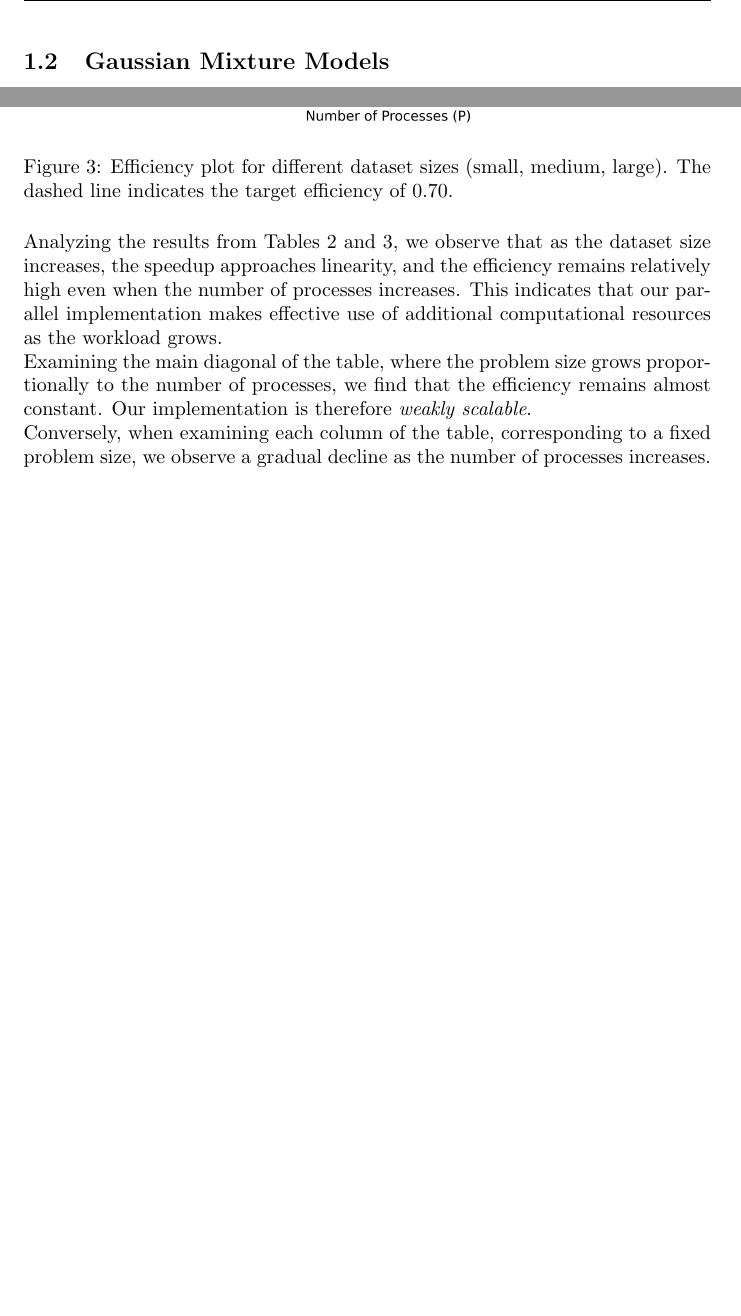
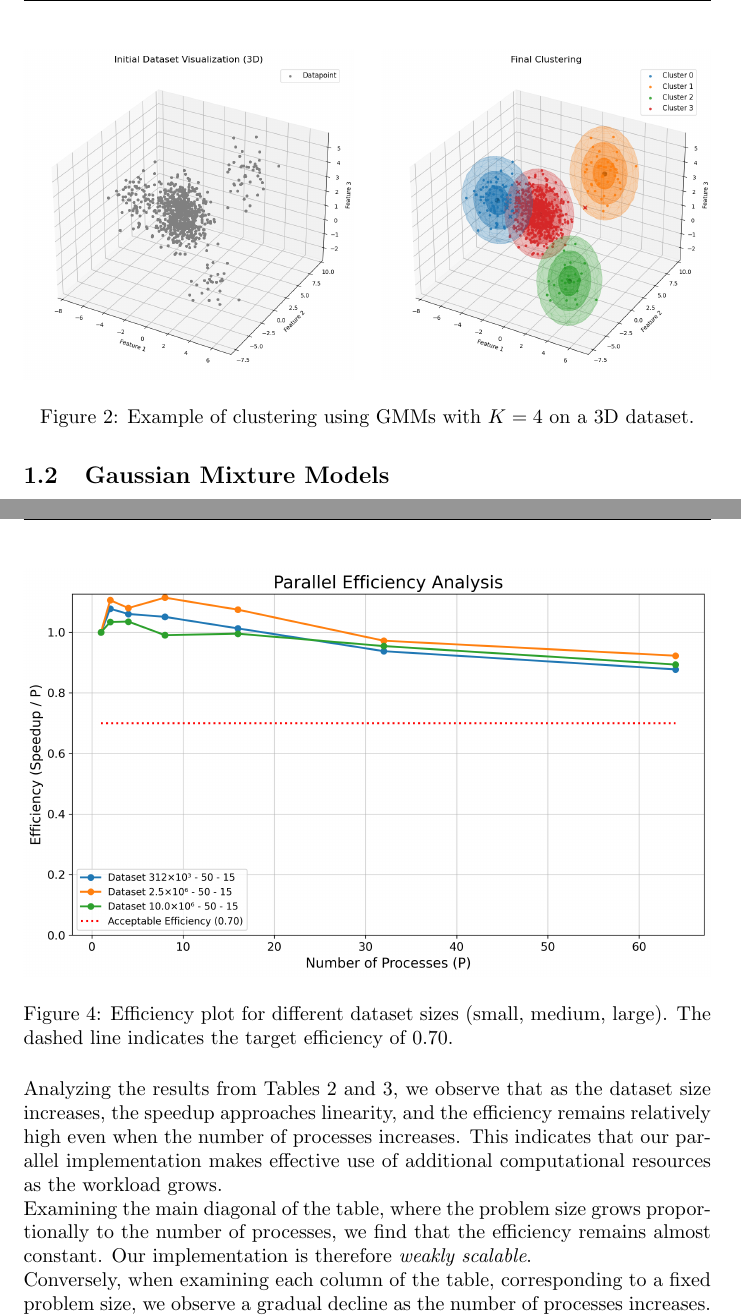
Before and after one commit to 446f6e6e79/Parallel-EM-Clustering, a LaTeX document (docs/LaTeX/main.tex, which reads docs/LaTeX/chapters/Introduction.tex): two parts of pages 4 and 16 of 22, joined at a grey line, cut at the place of the change, the shorter picture padded with empty space. Compiled offline with pdfLaTeX.

Commit message:
Updated documentation

```diff
--- a/docs/LaTeX/chapters/Introduction.tex
+++ b/docs/LaTeX/chapters/Introduction.tex
@@ -29,6 +29,20 @@ such that the overall likelihood of the data given the model is maximized.
         \includegraphics[width=\linewidth]{../media/em_visualization.png}
     \end{minipage}\hfill
     \caption{Example of clustering using GMMs with $K=3$ on a 2D dataset.}
+    \label{fig:gmm_clusters}
+\end{figure}
+
+\begin{figure}[H]
+    \centering
+    \begin{minipage}[t]{0.48\textwidth}
+        \centering
+        \includegraphics[width=\linewidth]{../media/first_iteration-3d.png}
+    \end{minipage}\hfill
+    \begin{minipage}[t]{0.48\textwidth}
+        \centering
+        \includegraphics[width=\linewidth]{../media/em-3d_visualization.png}
+    \end{minipage}\hfill
+    \caption{Example of clustering using GMMs with $K=4$ on a 3D dataset.}
     \label{fig:gmm_clusters}
 \end{figure}
 
```
Also changed, not shown: README.md, docs/media/first_iteration-3d.png (added), 3 other files.
